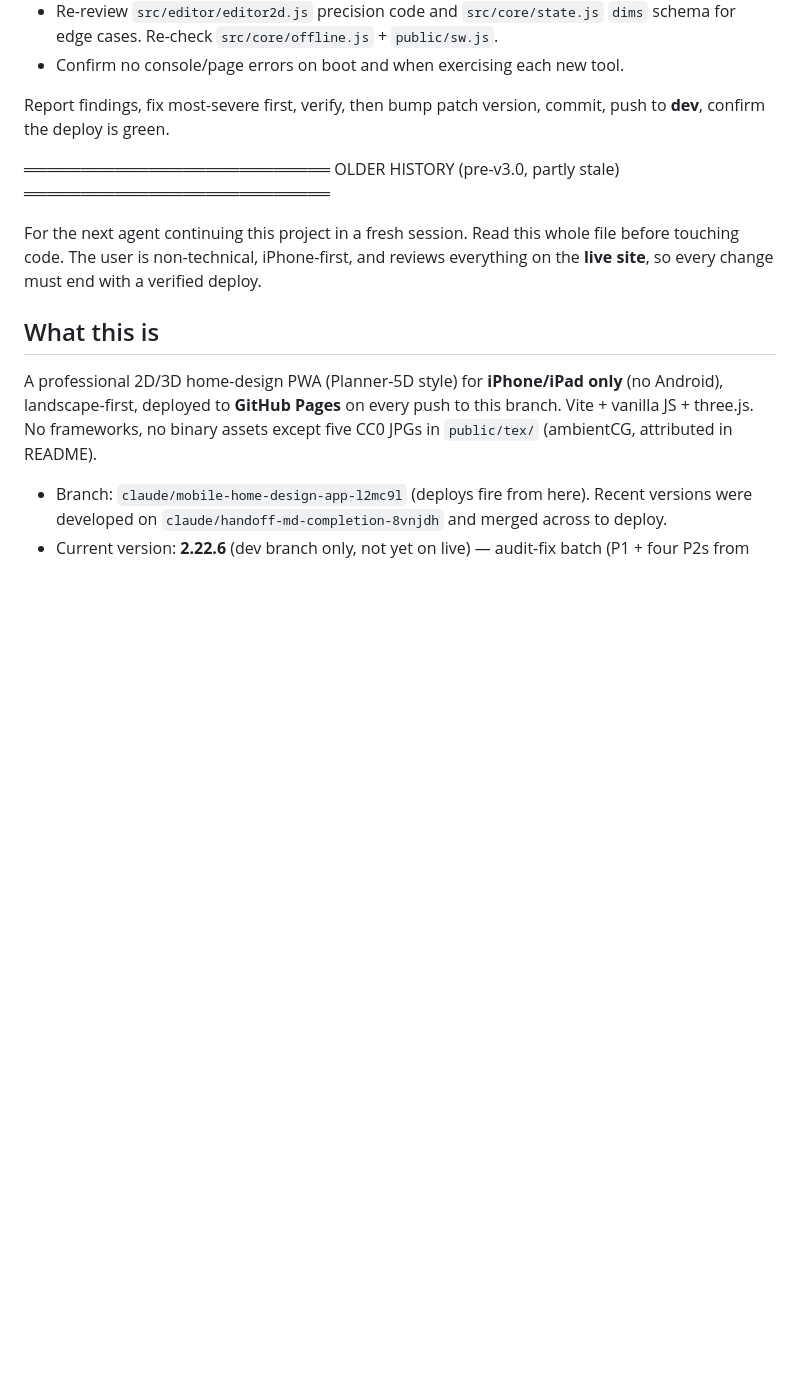
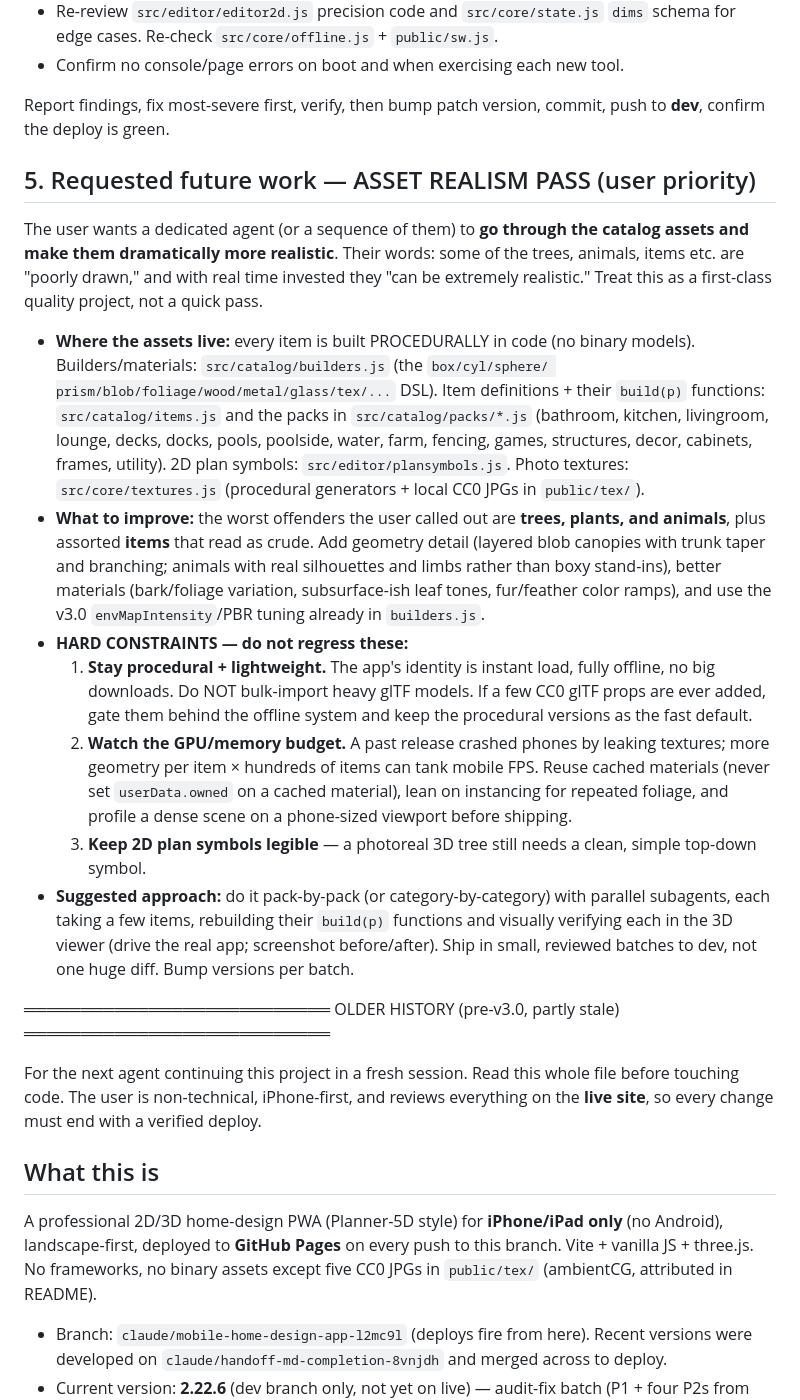
Before and after one commit to mojeh061718-oss/house, a Markdown page: HANDOFF.md, the part around the change. Drawn GitHub-style; blank space fills up the shorter version.

Commit message:
HANDOFF: add requested asset-realism pass (trees/animals/items) as future work
Records the user's priority: a dedicated agent should refine the procedural
catalog assets to be far more realistic — with hard constraints to stay
procedural/lightweight, respect the GPU/memory budget, and keep 2D plan symbols
legible. Ship in small reviewed batches to dev.

Co-Authored-By: Claude Opus 4.8 <noreply@anthropic.com>
Claude-Session: https://claude.ai/code/session_019Rw8viyHYsT2dtWQv85G94

```diff
--- a/HANDOFF.md
+++ b/HANDOFF.md
@@ -106,6 +106,46 @@ user who reviews on the live/dev site. Work to these standards:
 
 Report findings, fix most-severe first, verify, then bump patch version, commit,
 push to **dev**, confirm the deploy is green.
+
+## 5. Requested future work — ASSET REALISM PASS (user priority)
+
+The user wants a dedicated agent (or a sequence of them) to **go through the
+catalog assets and make them dramatically more realistic**. Their words: some of
+the trees, animals, items etc. are "poorly drawn," and with real time invested
+they "can be extremely realistic." Treat this as a first-class quality project,
+not a quick pass.
+
+- **Where the assets live:** every item is built PROCEDURALLY in code (no binary
+  models). Builders/materials: `src/catalog/builders.js` (the `box/cyl/sphere/
+  prism/blob/foliage/wood/metal/glass/tex/...` DSL). Item definitions + their
+  `build(p)` functions: `src/catalog/items.js` and the packs in
+  `src/catalog/packs/*.js` (bathroom, kitchen, livingroom, lounge, decks, docks,
+  pools, poolside, water, farm, fencing, games, structures, decor, cabinets,
+  frames, utility). 2D plan symbols: `src/editor/plansymbols.js`. Photo textures:
+  `src/core/textures.js` (procedural generators + local CC0 JPGs in `public/tex/`).
+- **What to improve:** the worst offenders the user called out are **trees,
+  plants, and animals**, plus assorted **items** that read as crude. Add
+  geometry detail (layered blob canopies with trunk taper and branching; animals
+  with real silhouettes and limbs rather than boxy stand-ins), better materials
+  (bark/foliage variation, subsurface-ish leaf tones, fur/feather color ramps),
+  and use the v3.0 `envMapIntensity`/PBR tuning already in `builders.js`.
+- **HARD CONSTRAINTS — do not regress these:**
+  1. **Stay procedural + lightweight.** The app's identity is instant load,
+     fully offline, no big downloads. Do NOT bulk-import heavy glTF models. If
+     a few CC0 glTF props are ever added, gate them behind the offline system
+     and keep the procedural versions as the fast default.
+  2. **Watch the GPU/memory budget.** A past release crashed phones by leaking
+     textures; more geometry per item × hundreds of items can tank mobile FPS.
+     Reuse cached materials (never set `userData.owned` on a cached material),
+     lean on instancing for repeated foliage, and profile a dense scene on a
+     phone-sized viewport before shipping.
+  3. **Keep 2D plan symbols legible** — a photoreal 3D tree still needs a clean,
+     simple top-down symbol.
+- **Suggested approach:** do it pack-by-pack (or category-by-category) with
+  parallel subagents, each taking a few items, rebuilding their `build(p)`
+  functions and visually verifying each in the 3D viewer (drive the real app;
+  screenshot before/after). Ship in small, reviewed batches to dev, not one huge
+  diff. Bump versions per batch.
 
 ═══════════════════════════ OLDER HISTORY (pre-v3.0, partly stale) ═══════════════════════════
 
```
